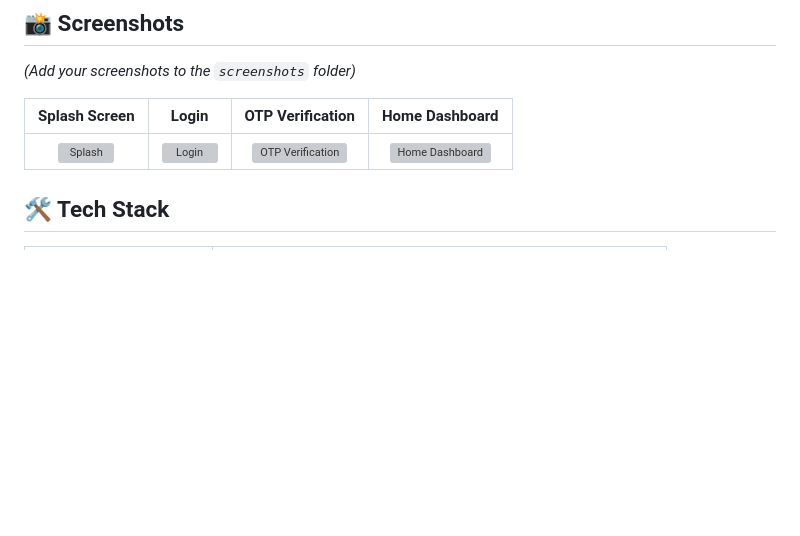
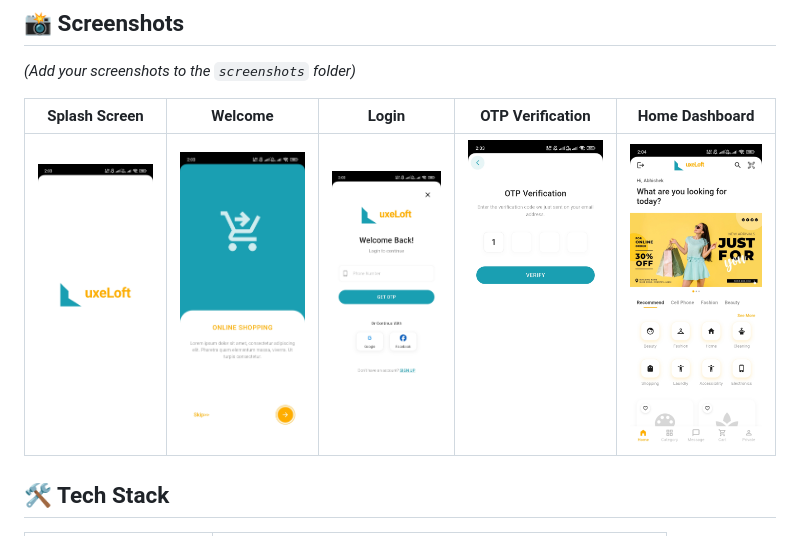
Before and after one commit to Abhishek-lacheta/smartserve-app, a Markdown page: README.md, the part around the change. Drawn GitHub-style; blank space fills up the shorter version; grey boxes are pictures that could not be loaded.

Commit message:
some changes on readme files.

```diff
--- a/README.md
+++ b/README.md
@@ -21,9 +21,9 @@ LuxeLoft is a production-oriented mobile application that demonstrates modern Fl
 
 *(Add your screenshots to the `screenshots` folder)*
 
-| Splash Screen | Login | OTP Verification | Home Dashboard |
-|:---:|:---:|:---:|:---:|
-| ![Splash](screenshots/splash.png) | ![Login](screenshots/login.png) | ![OTP Verification](screenshots/otp.png) | ![Home Dashboard](screenshots/home.png) |
+| Splash Screen | Welcome | Login | OTP Verification | Home Dashboard |
+|:---:|:---:|:---:|:---:|:---:|
+| ![Splash](screenshots/splash.jpg) | ![Welcome](screenshots/onboarding.jpg) | ![Login](screenshots/login.jpg) | ![OTP Verification](screenshots/otp.jpg) | ![Home Dashboard](screenshots/Home.jpg) |
 
 ## 🛠️ Tech Stack
 
```
